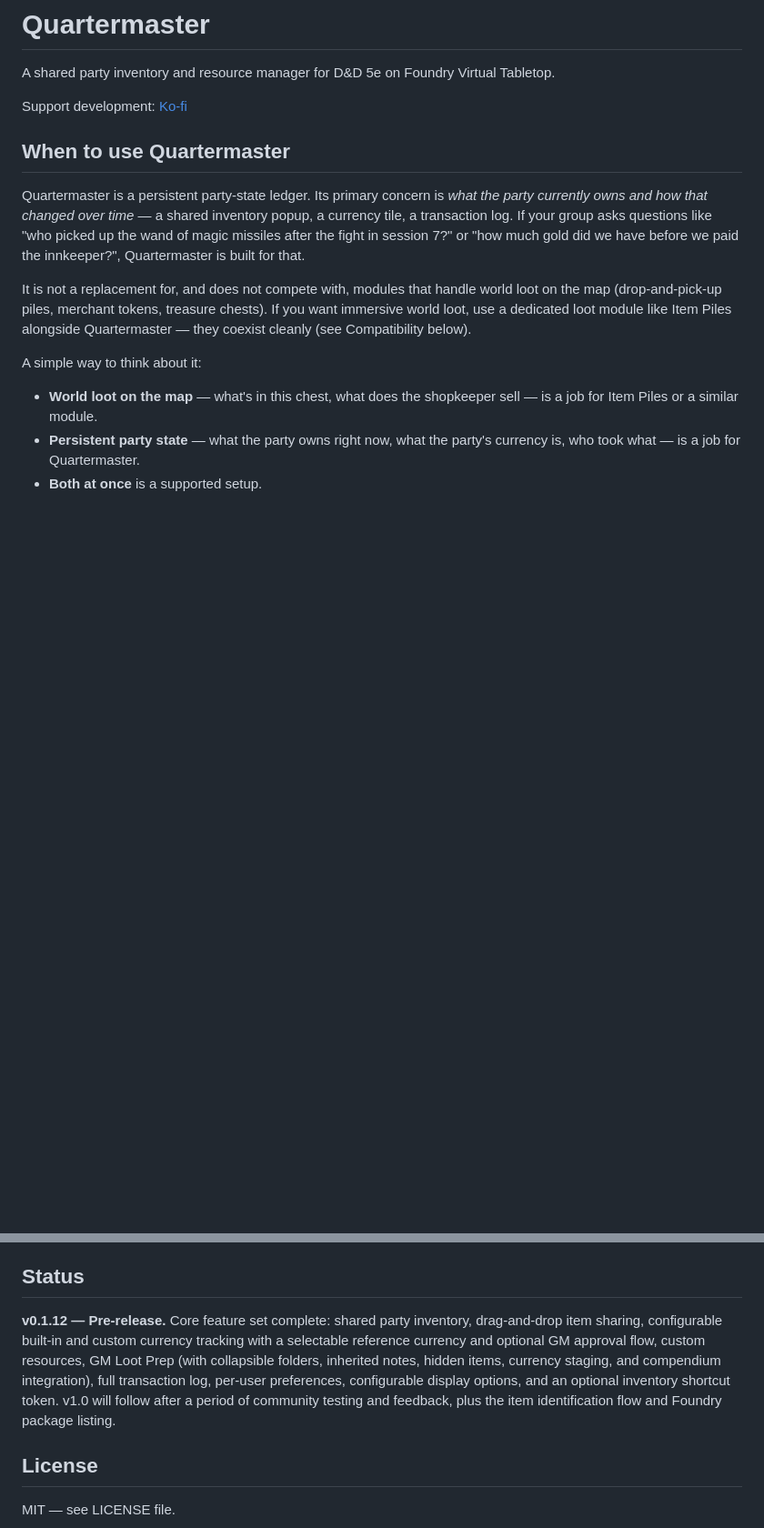
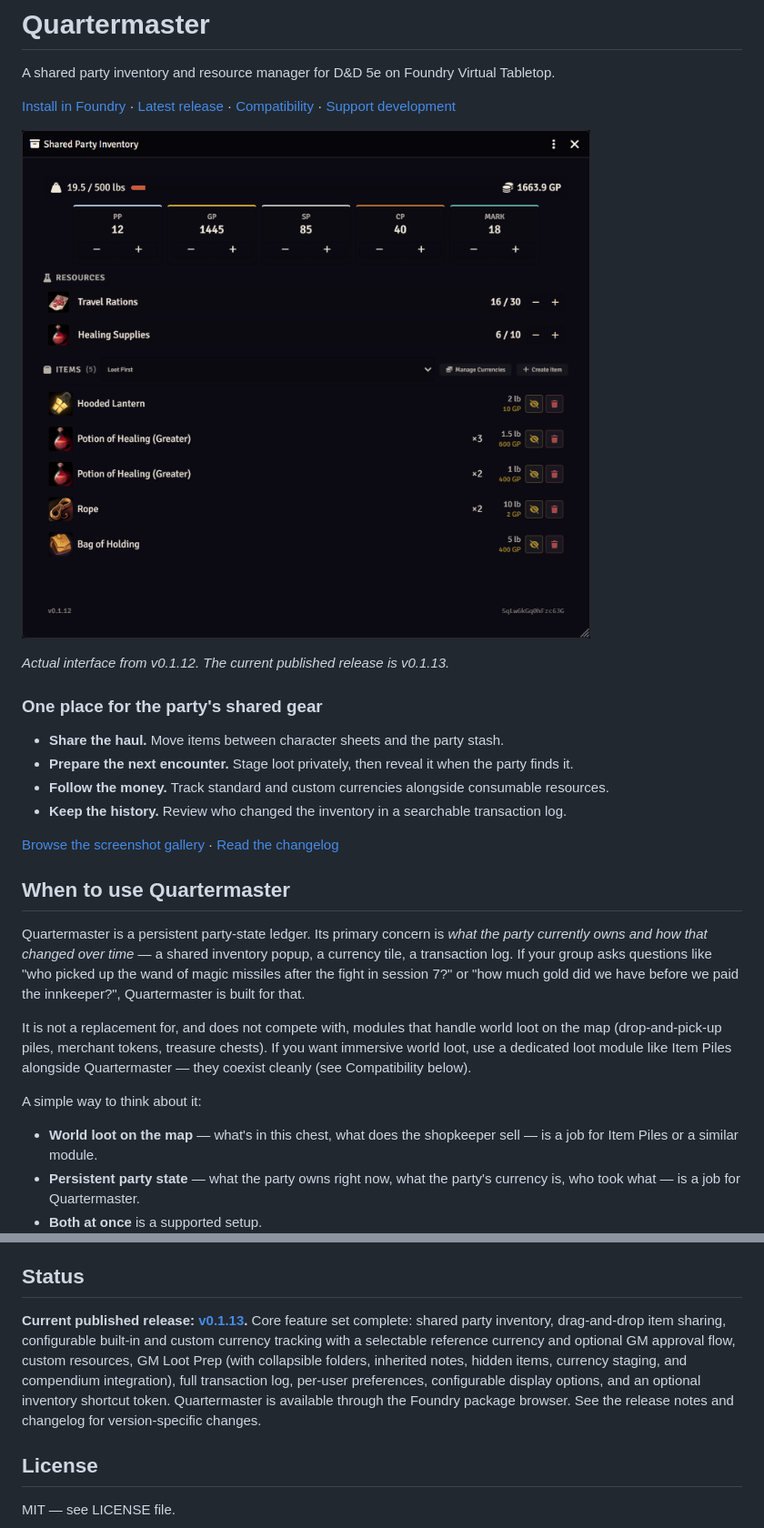
Before and after one commit to Lipton1010/quartermaster, a Markdown page: README.md, 2 parts joined by grey strips. Shown at 91% size. Rendered like a GitHub page; blank space fills up the shorter version.

Commit message:
docs: showcase Quartermaster interface and clarify release status

```diff
--- a/README.md
+++ b/README.md
@@ -2,7 +2,20 @@
 
 A shared party inventory and resource manager for D&D 5e on Foundry Virtual Tabletop.
 
-Support development: [Ko-fi](https://ko-fi.com/paulmiscavage)
+[Install in Foundry](#installation) · [Latest release](https://github.com/Lipton1010/quartermaster/releases/latest) · [Compatibility](#compatibility) · [Support development](https://ko-fi.com/paulmiscavage)
+
+![Quartermaster shared inventory with party currencies, resource counters, item quantities and carrying capacity](screenshots/quartermaster-inventory-v0.1.12.png)
+
+*Actual interface from v0.1.12. The current published release is v0.1.13.*
+
+### One place for the party's shared gear
+
+- **Share the haul.** Move items between character sheets and the party stash.
+- **Prepare the next encounter.** Stage loot privately, then reveal it when the party finds it.
+- **Follow the money.** Track standard and custom currencies alongside consumable resources.
+- **Keep the history.** Review who changed the inventory in a searchable transaction log.
+
+[Browse the screenshot gallery](screenshots/) · [Read the changelog](CHANGELOG.md)
 
 ## When to use Quartermaster
 
@@ -80,7 +93,7 @@ The macro works for both players and GMs while Quartermaster is active.
 
 ## Status
 
-**v0.1.12 — Pre-release.** Core feature set complete: shared party inventory, drag-and-drop item sharing, configurable built-in and custom currency tracking with a selectable reference currency and optional GM approval flow, custom resources, GM Loot Prep (with collapsible folders, inherited notes, hidden items, currency staging, and compendium integration), full transaction log, per-user preferences, configurable display options, and an optional inventory shortcut token. v1.0 will follow after a period of community testing and feedback, plus the item identification flow and Foundry package listing.
+**Current published release: [v0.1.13](https://github.com/Lipton1010/quartermaster/releases/tag/v0.1.13).** Core feature set complete: shared party inventory, drag-and-drop item sharing, configurable built-in and custom currency tracking with a selectable reference currency and optional GM approval flow, custom resources, GM Loot Prep (with collapsible folders, inherited notes, hidden items, currency staging, and compendium integration), full transaction log, per-user preferences, configurable display options, and an optional inventory shortcut token. Quartermaster is available through the Foundry package browser. See the release notes and changelog for version-specific changes.
 
 ## License
 
```
